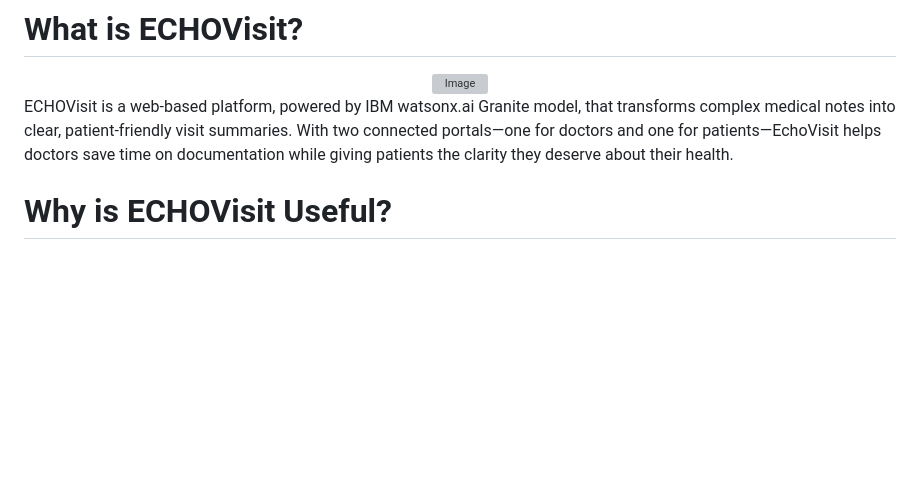
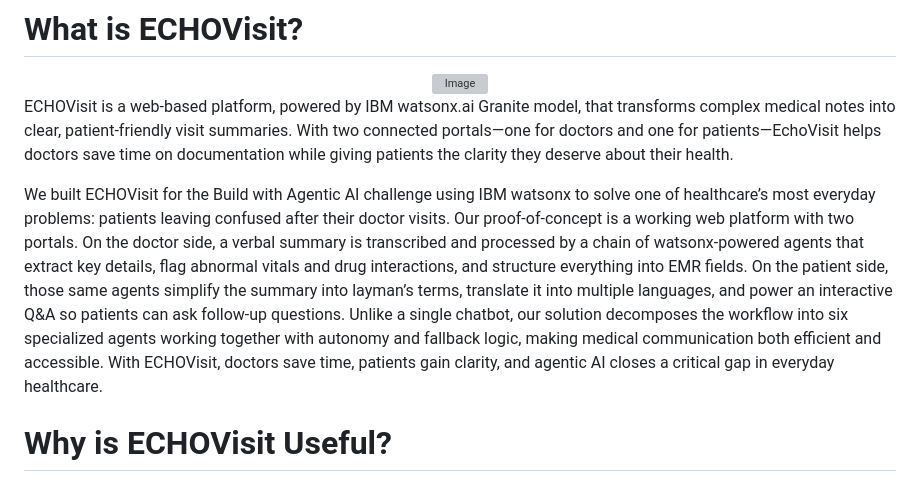
Before and after one commit to KristaUSingh/TechXchange_Hackathon_ECHOVisit, a Markdown page: README.md, the part around the change. Drawn GitHub-style; blank space fills up the shorter version; grey boxes are pictures that could not be loaded.

```diff
--- a/README.md
+++ b/README.md
@@ -17,6 +17,8 @@ https://vimeo.com/1110564140
 
 
 ECHOVisit is a web-based platform, powered by IBM watsonx.ai Granite model, that transforms complex medical notes into clear, patient-friendly visit summaries. With two connected portals—one for doctors and one for patients—EchoVisit helps doctors save time on documentation while giving patients the clarity they deserve about their health.
+
+We built ECHOVisit for the Build with Agentic AI challenge using IBM watsonx to solve one of healthcare’s most everyday problems: patients leaving confused after their doctor visits. Our proof-of-concept is a working web platform with two portals. On the doctor side, a verbal summary is transcribed and processed by a chain of watsonx-powered agents that extract key details, flag abnormal vitals and drug interactions, and structure everything into EMR fields. On the patient side, those same agents simplify the summary into layman’s terms, translate it into multiple languages, and power an interactive Q&A so patients can ask follow-up questions. Unlike a single chatbot, our solution decomposes the workflow into six specialized agents working together with autonomy and fallback logic, making medical communication both efficient and accessible. With ECHOVisit, doctors save time, patients gain clarity, and agentic AI closes a critical gap in everyday healthcare.
 
 
 # Why is ECHOVisit Useful?
```
